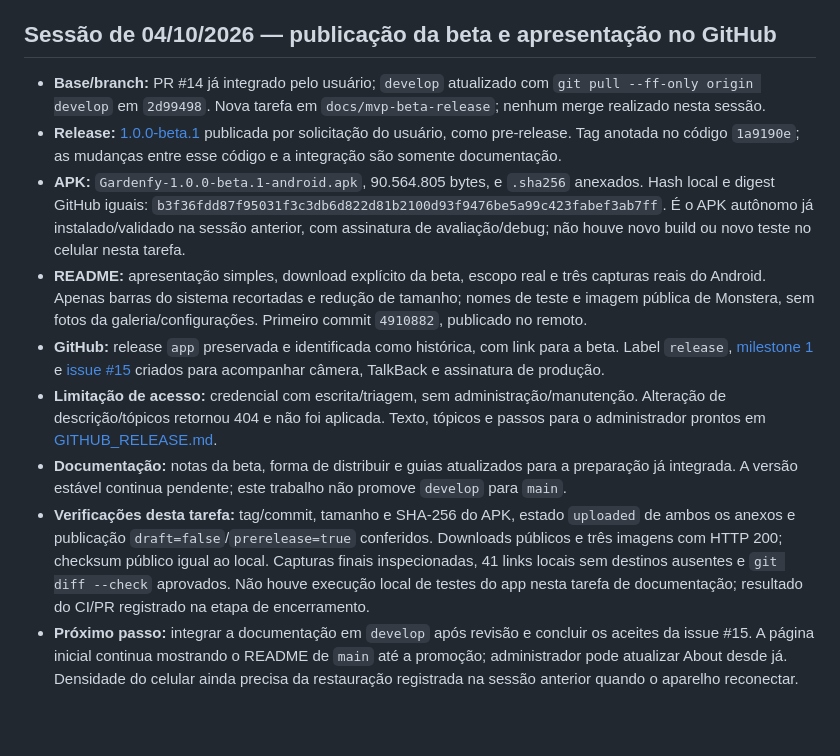
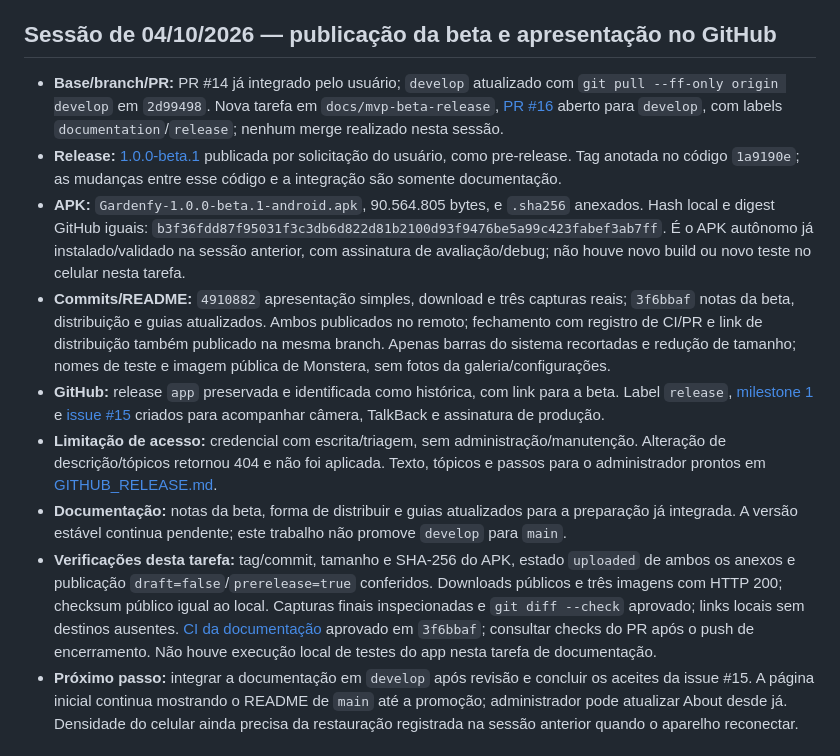
Before and after one commit to NeytanBelisario/Gardenfy, a Markdown page: docs/HANDOFF.md, the part around the change. Drawn GitHub-style; blank space fills up the shorter version.

Commit message:
✅ | docs: record beta publication and passing checks

```diff
--- a/docs/HANDOFF.md
+++ b/docs/HANDOFF.md
@@ -4,14 +4,14 @@ Atualize este arquivo ao encerrar sessões que mudem o estado do projeto. Não a
 
 ## Sessão de 04/10/2026 — publicação da beta e apresentação no GitHub
 
-- **Base/branch:** PR #14 já integrado pelo usuário; `develop` atualizado com `git pull --ff-only origin develop` em `2d99498`. Nova tarefa em `docs/mvp-beta-release`; nenhum merge realizado nesta sessão.
+- **Base/branch/PR:** PR #14 já integrado pelo usuário; `develop` atualizado com `git pull --ff-only origin develop` em `2d99498`. Nova tarefa em `docs/mvp-beta-release`, [PR #16](https://github.com/NeytanBelisario/Gardenfy/pull/16) aberto para `develop`, com labels `documentation`/`release`; nenhum merge realizado nesta sessão.
 - **Release:** [1.0.0-beta.1](https://github.com/NeytanBelisario/Gardenfy/releases/tag/v1.0.0-beta.1) publicada por solicitação do usuário, como pre-release. Tag anotada no código `1a9190e`; as mudanças entre esse código e a integração são somente documentação.
 - **APK:** `Gardenfy-1.0.0-beta.1-android.apk`, 90.564.805 bytes, e `.sha256` anexados. Hash local e digest GitHub iguais: `b3f36fdd87f95031f3c3db6d822d81b2100d93f9476be5a99c423fabef3ab7ff`. É o APK autônomo já instalado/validado na sessão anterior, com assinatura de avaliação/debug; não houve novo build ou novo teste no celular nesta tarefa.
-- **README:** apresentação simples, download explícito da beta, escopo real e três capturas reais do Android. Apenas barras do sistema recortadas e redução de tamanho; nomes de teste e imagem pública de Monstera, sem fotos da galeria/configurações. Primeiro commit `4910882`, publicado no remoto.
+- **Commits/README:** `4910882` apresentação simples, download e três capturas reais; `3f6bbaf` notas da beta, distribuição e guias atualizados. Ambos publicados no remoto; fechamento com registro de CI/PR e link de distribuição também publicado na mesma branch. Apenas barras do sistema recortadas e redução de tamanho; nomes de teste e imagem pública de Monstera, sem fotos da galeria/configurações.
 - **GitHub:** release `app` preservada e identificada como histórica, com link para a beta. Label `release`, [milestone 1](https://github.com/NeytanBelisario/Gardenfy/milestone/1) e [issue #15](https://github.com/NeytanBelisario/Gardenfy/issues/15) criados para acompanhar câmera, TalkBack e assinatura de produção.
 - **Limitação de acesso:** credencial com escrita/triagem, sem administração/manutenção. Alteração de descrição/tópicos retornou 404 e não foi aplicada. Texto, tópicos e passos para o administrador prontos em [GITHUB_RELEASE.md](GITHUB_RELEASE.md).
 - **Documentação:** notas da beta, forma de distribuir e guias atualizados para a preparação já integrada. A versão estável continua pendente; este trabalho não promove `develop` para `main`.
-- **Verificações desta tarefa:** tag/commit, tamanho e SHA-256 do APK, estado `uploaded` de ambos os anexos e publicação `draft=false`/`prerelease=true` conferidos. Downloads públicos e três imagens com HTTP 200; checksum público igual ao local. Capturas finais inspecionadas, 41 links locais sem destinos ausentes e `git diff --check` aprovados. Não houve execução local de testes do app nesta tarefa de documentação; resultado do CI/PR registrado na etapa de encerramento.
+- **Verificações desta tarefa:** tag/commit, tamanho e SHA-256 do APK, estado `uploaded` de ambos os anexos e publicação `draft=false`/`prerelease=true` conferidos. Downloads públicos e três imagens com HTTP 200; checksum público igual ao local. Capturas finais inspecionadas e `git diff --check` aprovado; links locais sem destinos ausentes. [CI da documentação](https://github.com/NeytanBelisario/Gardenfy/actions/runs/37237571661) aprovado em `3f6bbaf`; consultar checks do PR após o push de encerramento. Não houve execução local de testes do app nesta tarefa de documentação.
 - **Próximo passo:** integrar a documentação em `develop` após revisão e concluir os aceites da issue #15. A página inicial continua mostrando o README de `main` até a promoção; administrador pode atualizar About desde já. Densidade do celular ainda precisa da restauração registrada na sessão anterior quando o aparelho reconectar.
 
 ## Sessão de 04/10/2026 — Supabase e validação no celular
```
Also changed, not shown: README.md (+2 -2 lines), docs/GITHUB_RELEASE.md (+1 -1 lines).
